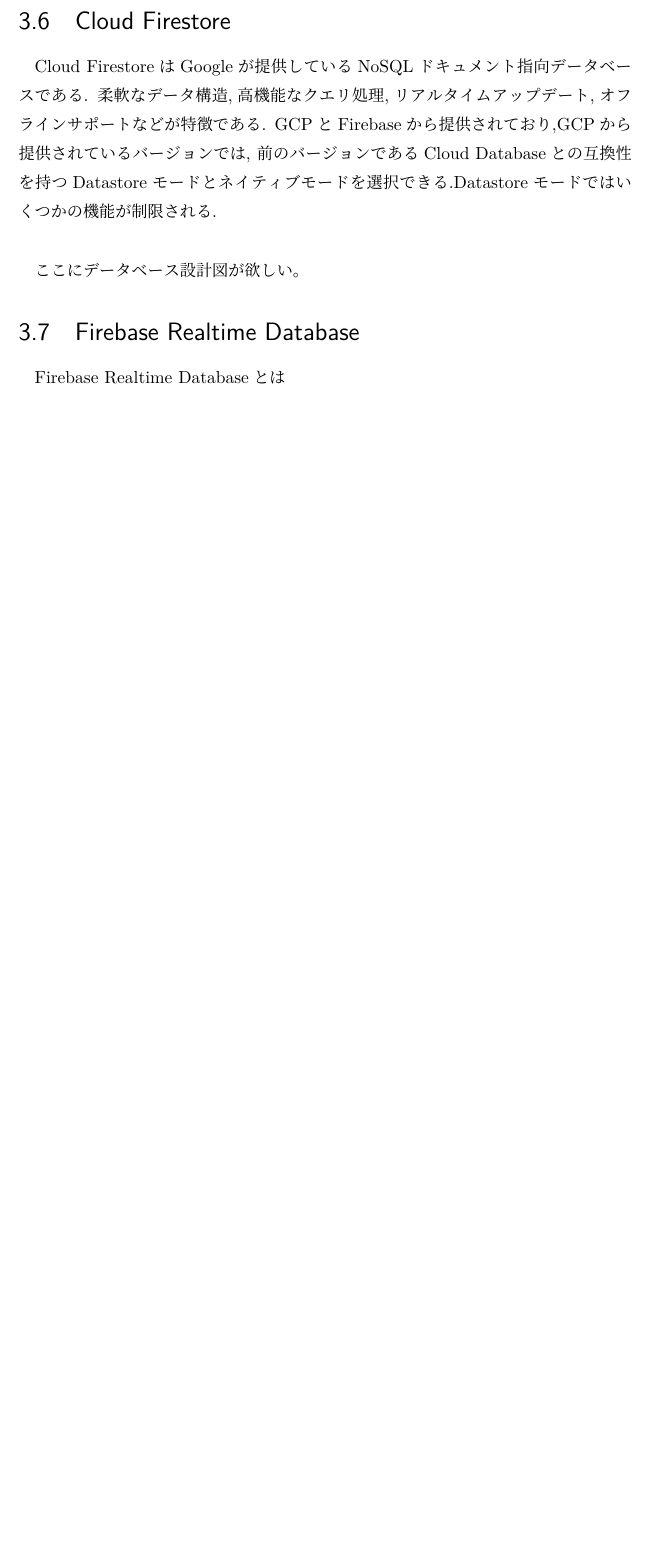
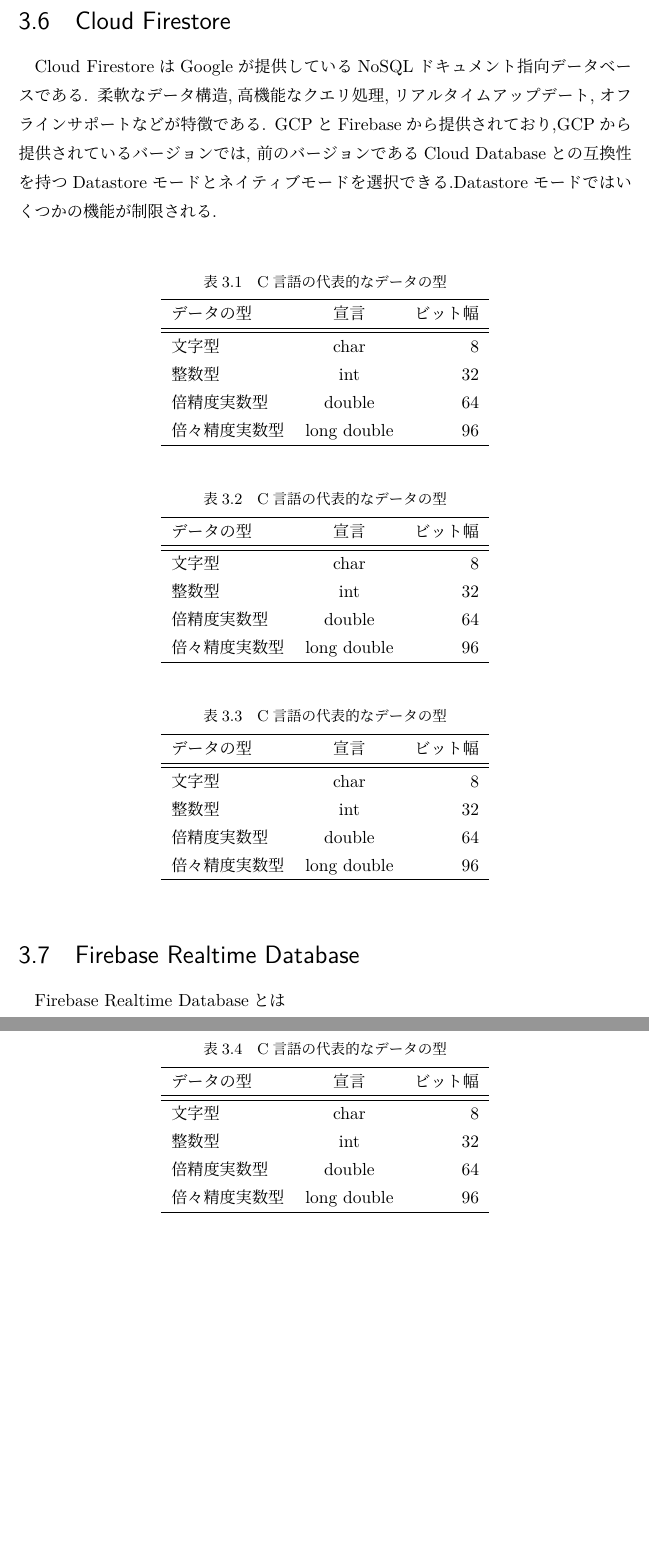
Before and after one commit to MakotoTaguchi/lualatex_paper, a LaTeX document (index.tex, which reads chapter/chapter_3.tex): part of page 16 of 34 before the commit and two parts of pages 16 and 17 of 35 after it, the two joined at a grey line, cut so that both start at the same text, the shorter picture padded with empty space. Compiled offline with LuaLaTeX.

Commit message:
tenth commit

```diff
--- a/chapter/chapter_3.tex
+++ b/chapter/chapter_3.tex
@@ -128,7 +128,69 @@
 前のバージョンであるCloud Databaseとの互換性を持つDatastoreモードとネイティブモードを
 選択できる.Datastoreモードではいくつかの機能が制限される. \\
 
-ここにデータベース設計図が欲しい。
+\begin{table}[hbtp]
+  \caption{C言語の代表的なデータの型}
+  \label{table:data_type}
+  \centering
+  \begin{tabular}{lcr}
+    \hline
+    データの型  & 宣言  &  ビット幅  \\
+    \hline \hline
+    文字型  & char  & 8 \\
+    整数型  & int   & 32 \\
+    倍精度実数型  & double  & 64 \\
+    倍々精度実数型  &  long double  &  96 \\
+    \hline
+  \end{tabular}
+\end{table}
+
+\begin{table}[hbtp]
+  \caption{C言語の代表的なデータの型}
+  \label{table:data_type}
+  \centering
+  \begin{tabular}{lcr}
+    \hline
+    データの型  & 宣言  &  ビット幅  \\
+    \hline \hline
+    文字型  & char  & 8 \\
+    整数型  & int   & 32 \\
+    倍精度実数型  & double  & 64 \\
+    倍々精度実数型  &  long double  &  96 \\
+    \hline
+  \end{tabular}
+\end{table}
+
+\begin{table}[hbtp]
+  \caption{C言語の代表的なデータの型}
+  \label{table:data_type}
+  \centering
+  \begin{tabular}{lcr}
+    \hline
+    データの型  & 宣言  &  ビット幅  \\
+    \hline \hline
+    文字型  & char  & 8 \\
+    整数型  & int   & 32 \\
+    倍精度実数型  & double  & 64 \\
+    倍々精度実数型  &  long double  &  96 \\
+    \hline
+  \end{tabular}
+\end{table}
+
+\begin{table}[hbtp]
+  \caption{C言語の代表的なデータの型}
+  \label{table:data_type}
+  \centering
+  \begin{tabular}{lcr}
+    \hline
+    データの型  & 宣言  &  ビット幅  \\
+    \hline \hline
+    文字型  & char  & 8 \\
+    整数型  & int   & 32 \\
+    倍精度実数型  & double  & 64 \\
+    倍々精度実数型  &  long double  &  96 \\
+    \hline
+  \end{tabular}
+\end{table}
 
 \section{Firebase Realtime Database}
 \label{sec:reference_realtime}
```
Also changed, not shown: chapter/chapter_3.tex (16 more changed lines).
